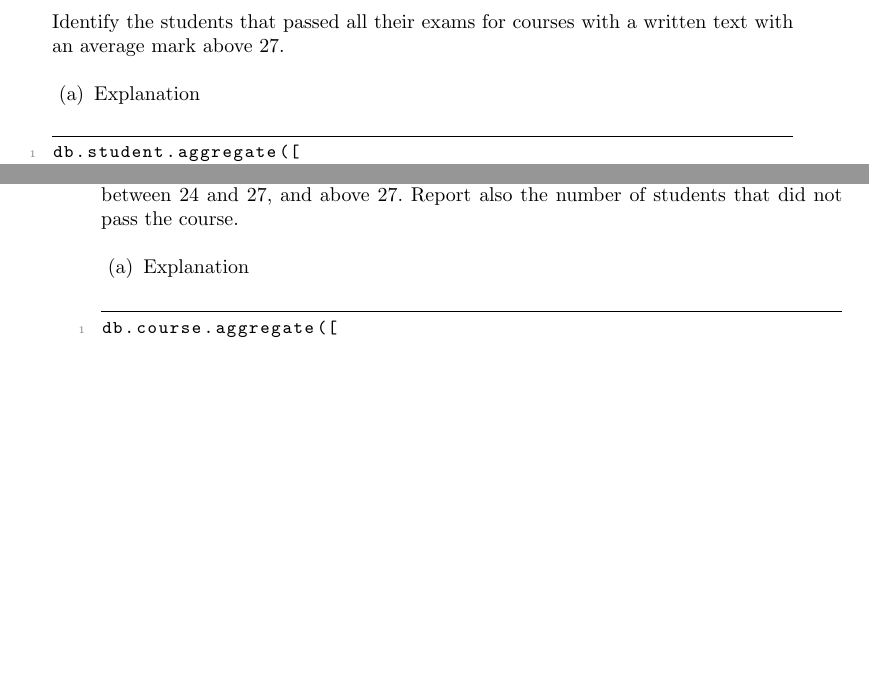
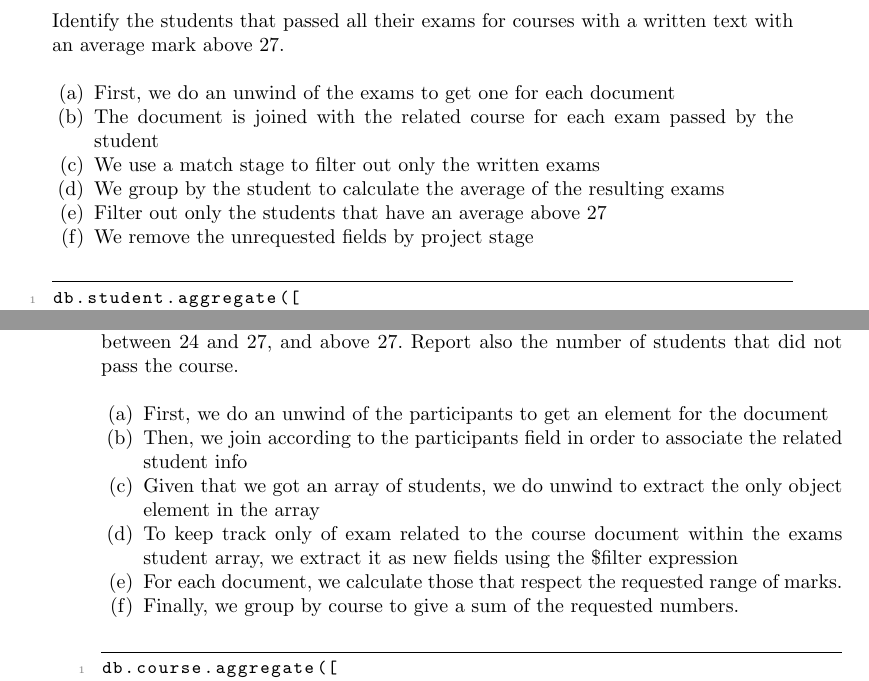
Before and after one commit to echo85/new-generation-data-models-dbmss-course, a LaTeX problem sheet (assignment-3/solution.tex): two parts of pages 3 and 4 of 6, joined at a grey line, cut so that both start at the same text, the shorter picture padded with empty space. Compiled offline with pdfLaTeX.

Commit message:
updated with explanations of third and fourth query

```diff
--- a/assignment-3/solution.tex
+++ b/assignment-3/solution.tex
@@ -129,7 +129,12 @@ db.course.aggregate([
 \subsection{Third Query}
 Identify the students that passed all their exams for courses with a written text with an average mark above 27.
 \begin{enumerate}[label=(\alph*)]
-\item Explanation
+\item First, we do an unwind of the exams to get one for each document
+\item The document is joined with the related course for each exam passed by the student
+\item We use a match stage to filter out only the written exams
+\item We group by the student to calculate the average of the resulting exams
+\item Filter out only the students that have an average above 27
+\item We remove the unrequested fields by project stage
 \end{enumerate}
 \begin{lstlisting}[language=json]
 db.student.aggregate([
@@ -159,7 +164,12 @@ db.student.aggregate([
 \subsection{Fourth Query}
 For each course, report the list of students that participated to the course. Report also the number of students that passed the course with a mark between 18 and 23, between 24 and 27, and above 27. Report also the number of students that did not pass the course.
 \begin{enumerate}[label=(\alph*)]
-\item Explanation
+\item First, we do an unwind of the participants to get an element for the document
+\item Then, we join according to the participants field in order to associate the related student info
+\item Given that we got an array of students, we do unwind to extract the only object element in the array
+\item To keep track only of exam related to the course document within the exams student array, we extract it as new fields using the \$filter expression
+\item For each document, we calculate those that respect the requested range of marks.
+\item Finally, we group by course to give a sum of the requested numbers.
 \end{enumerate}
 \begin{lstlisting}[language=json]
 db.course.aggregate([
```
Also changed, not shown: assignment-3/solution.pdf, assignment-3/solution.tex (2 more changed lines).
